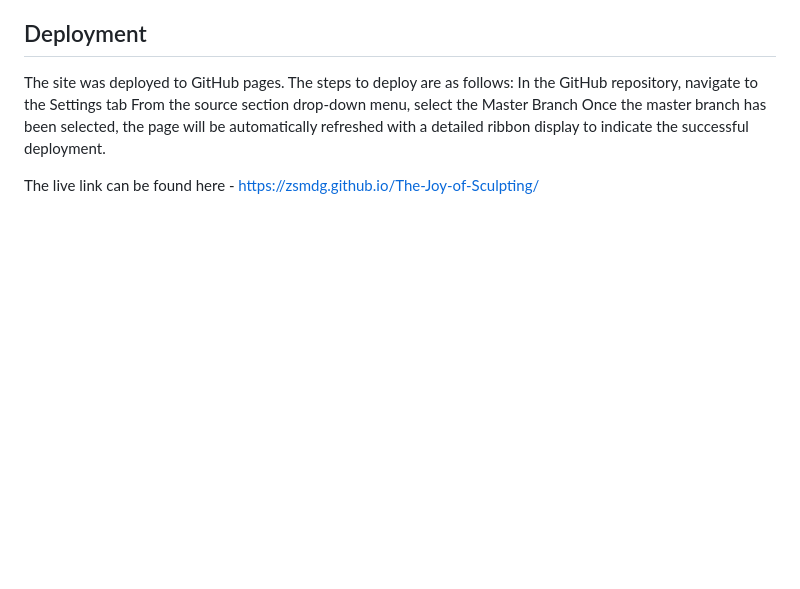
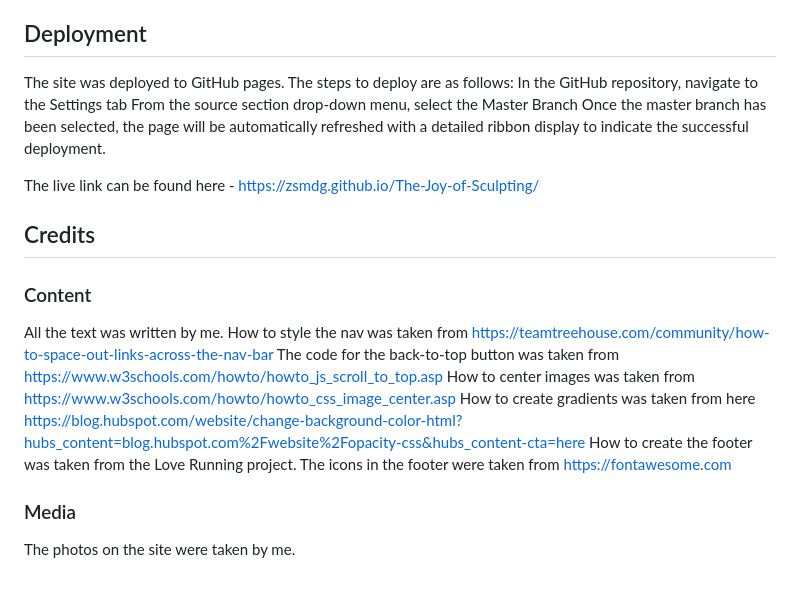
Before and after one commit to ZSMDG/The-Joy-of-Sculpting, a Markdown page: README.md, the part around the change. Rendered like a GitHub page; blank space fills up the shorter version.

Commit message:
Add credits section to readme

```diff
--- a/README.md
+++ b/README.md
@@ -108,3 +108,19 @@ From the source section drop-down menu, select the Master Branch
 Once the master branch has been selected, the page will be automatically refreshed with a detailed ribbon display to indicate the successful deployment.
 
 The live link can be found here - https://zsmdg.github.io/The-Joy-of-Sculpting/
+
+## Credits
+
+### Content
+
+All the text was written by me.
+How to style the nav was taken from https://teamtreehouse.com/community/how-to-space-out-links-across-the-nav-bar
+The code for the back-to-top button was taken from https://www.w3schools.com/howto/howto_js_scroll_to_top.asp
+How to center images was taken from https://www.w3schools.com/howto/howto_css_image_center.asp
+How to create gradients was taken from here https://blog.hubspot.com/website/change-background-color-html?hubs_content=blog.hubspot.com%2Fwebsite%2Fopacity-css&hubs_content-cta=here
+How to create the footer was taken from the Love Running project.
+The icons in the footer were taken from https://fontawesome.com
+
+### Media
+
+The photos on the site were taken by me.
```
